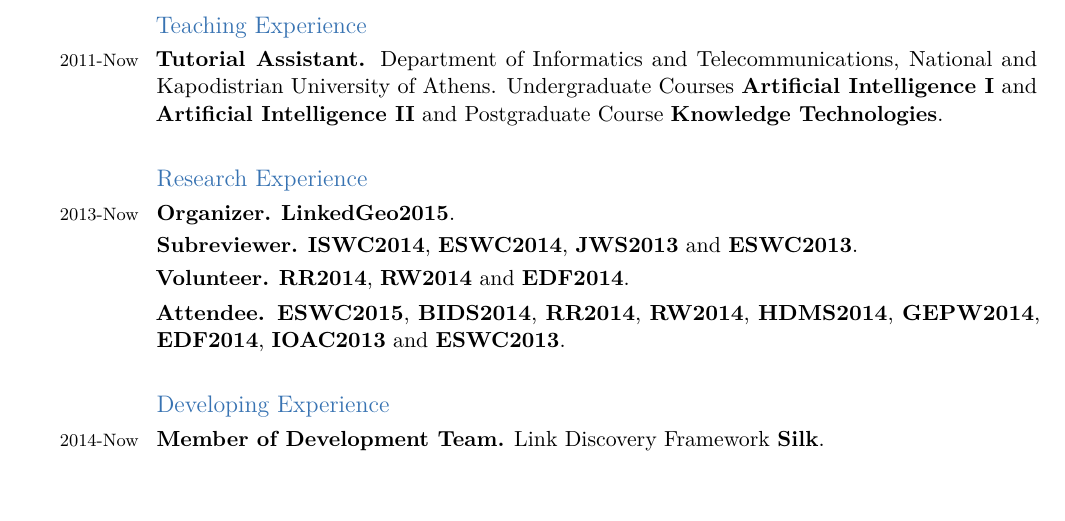
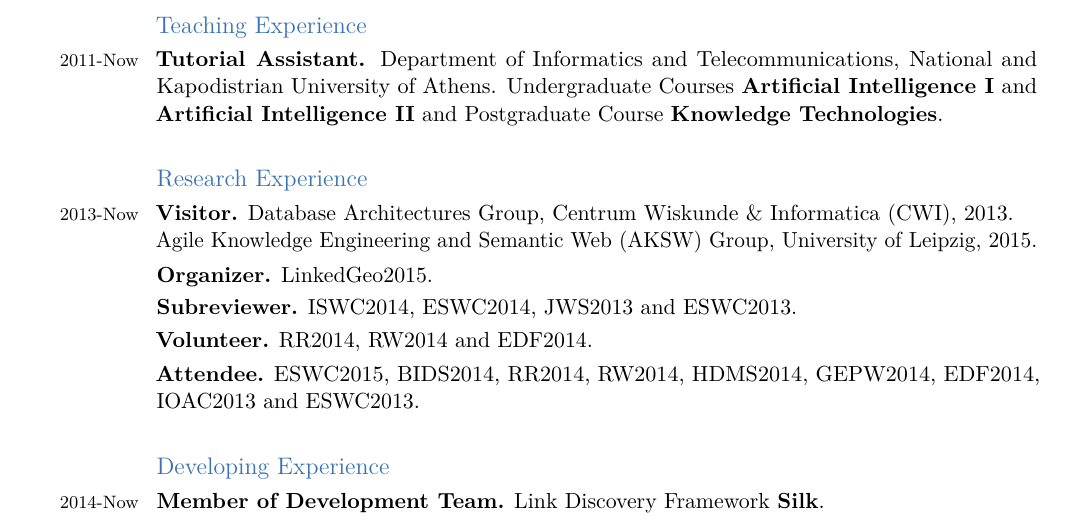
Before and after one commit to psmeros/psmeros.github.io, a LaTeX CV (psmerosCV.tex): part of page 3 of 4, cut so that both start at the same text, the shorter picture padded with empty space. Compiled offline with pdfLaTeX.

Commit message:
Changed Research Experience.

```diff
--- a/psmerosCV.tex
+++ b/psmerosCV.tex
@@ -164,10 +164,12 @@
 {\href{http://www.di.uoa.gr/eng}{Department of Informatics and Telecommunications}, \href{http://en.uoa.gr}{National and Kapodistrian University of Athens}. Undergraduate Courses \textbf{\href{http://www.di.uoa.gr/~ys02}{Artificial Intelligence I}} and \textbf{\href{http://www.di.uoa.gr/~artint2}{Artificial Intelligence II}} and Postgraduate Course \textbf{\href{http://www.di.uoa.gr/~pms509}{Knowledge Technologies}}.}
 
 \subsection{\newline Research Experience}
-\experience{2013-Now}{Organizer.}{\textbf{\href{http://event.cwi.nl/eswc2015-geo/}{LinkedGeo2015}}.}
-\experience{}{Subreviewer.}{\textbf{\href{http://iswc2014.semanticweb.org/}{ISWC2014}}, \textbf{\href{http://2014.eswc-conferences.org/}{ESWC2014}}, \textbf{\href{http://www.journals.elsevier.com/journal-of-web-semantics/}{JWS2013}} and \textbf{\href{http://2013.eswc-conferences.org/}{ESWC2013}}.}
-\experience{}{Volunteer.}{\textbf{\href{http://rr2014.di.uoa.gr/}{RR2014}}, \textbf{\href{http://rw2014.di.uoa.gr/}{RW2014}} and \textbf{\href{http://2014.data-forum.eu/}{EDF2014}}.}
-\experience{}{Attendee.}{\textbf{\href{http://2015.eswc-conferences.org/}{ESWC2015}}, \textbf{\href{http://congrexprojects.com/2014-events/BigDatafromSpace}{BIDS2014}}, \textbf{\href{http://rr2014.di.uoa.gr/}{RR2014}}, \textbf{\href{http://rw2014.di.uoa.gr/}{RW2014}}, \textbf{\href{http://hdms14.di.uoa.gr/index.php/en}{HDMS2014}}, \textbf{\href{http://www.gepw8.noa.gr/}{GEPW2014}}, \textbf{\href{http://2014.data-forum.eu/}{EDF2014}},  \textbf{\href{http://www.openaccess.gr/conferences/conference2013/?language_id=1}{IOAC2013}} and \textbf{\href{http://2013.eswc-conferences.org/}{ESWC2013}}.}
+\experience{2013-Now}{Visitor.}{\href{http://www.cwi.nl/research-groups/database-architectures}{Database Architectures Group, Centrum Wiskunde \& Informatica (CWI), 2013}.
+                       \newline \href{http://aksw.org}{Agile Knowledge Engineering and Semantic Web (AKSW) Group, University of Leipzig, 2015}.}
+\experience{}{Organizer.}{\href{http://event.cwi.nl/eswc2015-geo/}{LinkedGeo2015}.}
+\experience{}{Subreviewer.}{\href{http://iswc2014.semanticweb.org/}{ISWC2014}, \href{http://2014.eswc-conferences.org/}{ESWC2014}, \href{http://www.journals.elsevier.com/journal-of-web-semantics/}{JWS2013} and \href{http://2013.eswc-conferences.org/}{ESWC2013}.}
+\experience{}{Volunteer.}{\href{http://rr2014.di.uoa.gr/}{RR2014}, \href{http://rw2014.di.uoa.gr/}{RW2014} and \href{http://2014.data-forum.eu/}{EDF2014}.}
+\experience{}{Attendee.}{\href{http://2015.eswc-conferences.org/}{ESWC2015}, \href{http://congrexprojects.com/2014-events/BigDatafromSpace}{BIDS2014}, \href{http://rr2014.di.uoa.gr/}{RR2014}, \href{http://rw2014.di.uoa.gr/}{RW2014}, \href{http://hdms14.di.uoa.gr/index.php/en}{HDMS2014}, \href{http://www.gepw8.noa.gr/}{GEPW2014}, \href{http://2014.data-forum.eu/}{EDF2014},  \href{http://www.openaccess.gr/conferences/conference2013/?language_id=1}{IOAC2013} and \href{http://2013.eswc-conferences.org/}{ESWC2013}.}
 
 \subsection{\newline Developing Experience}
 \experience{2014-Now}{Member of Development Team.}{Link Discovery Framework \textbf{\href{http://silk.wbsg.de/}{Silk}}.}
```
Also changed, not shown: psmerosCV.pdf.
